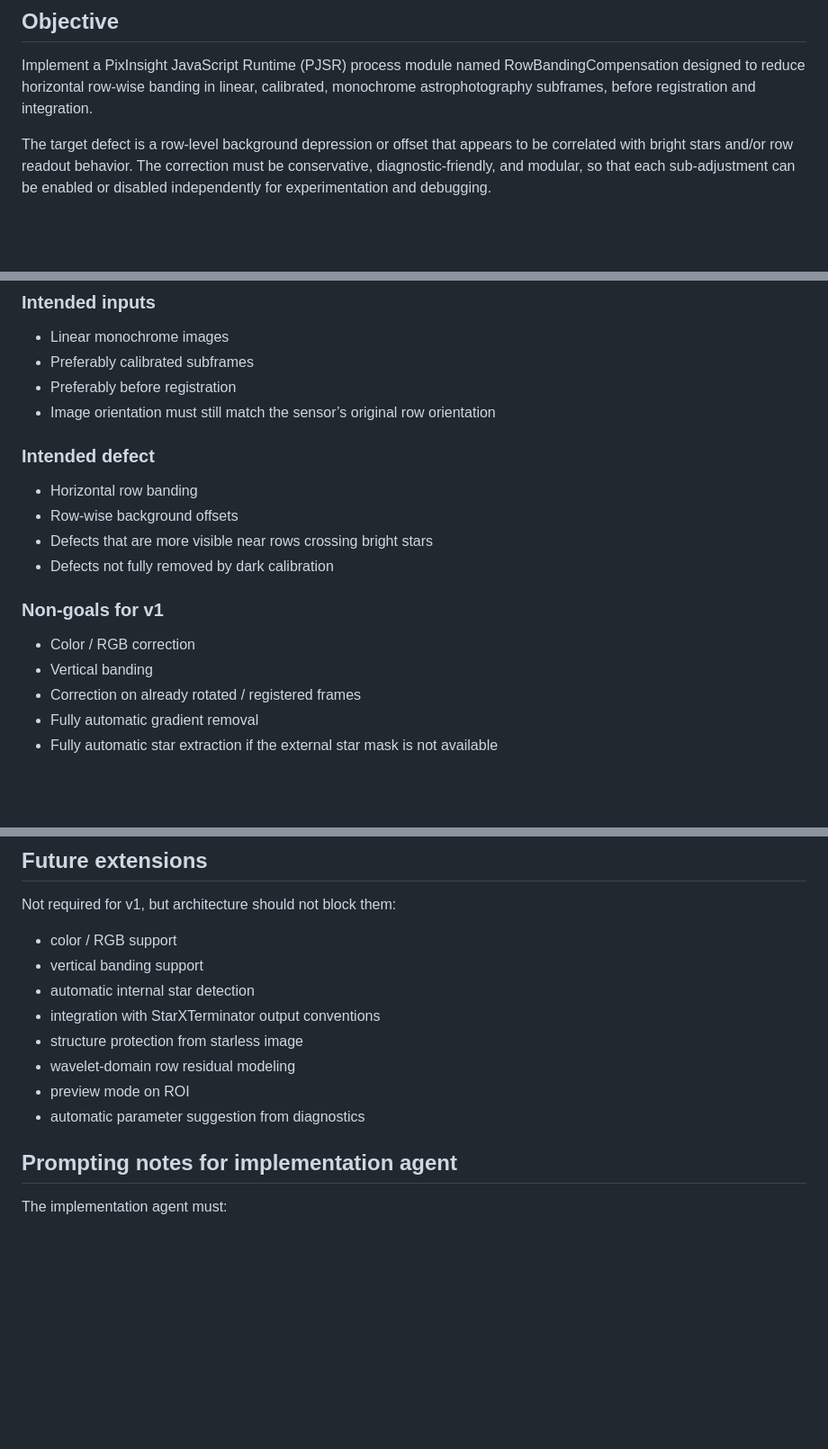
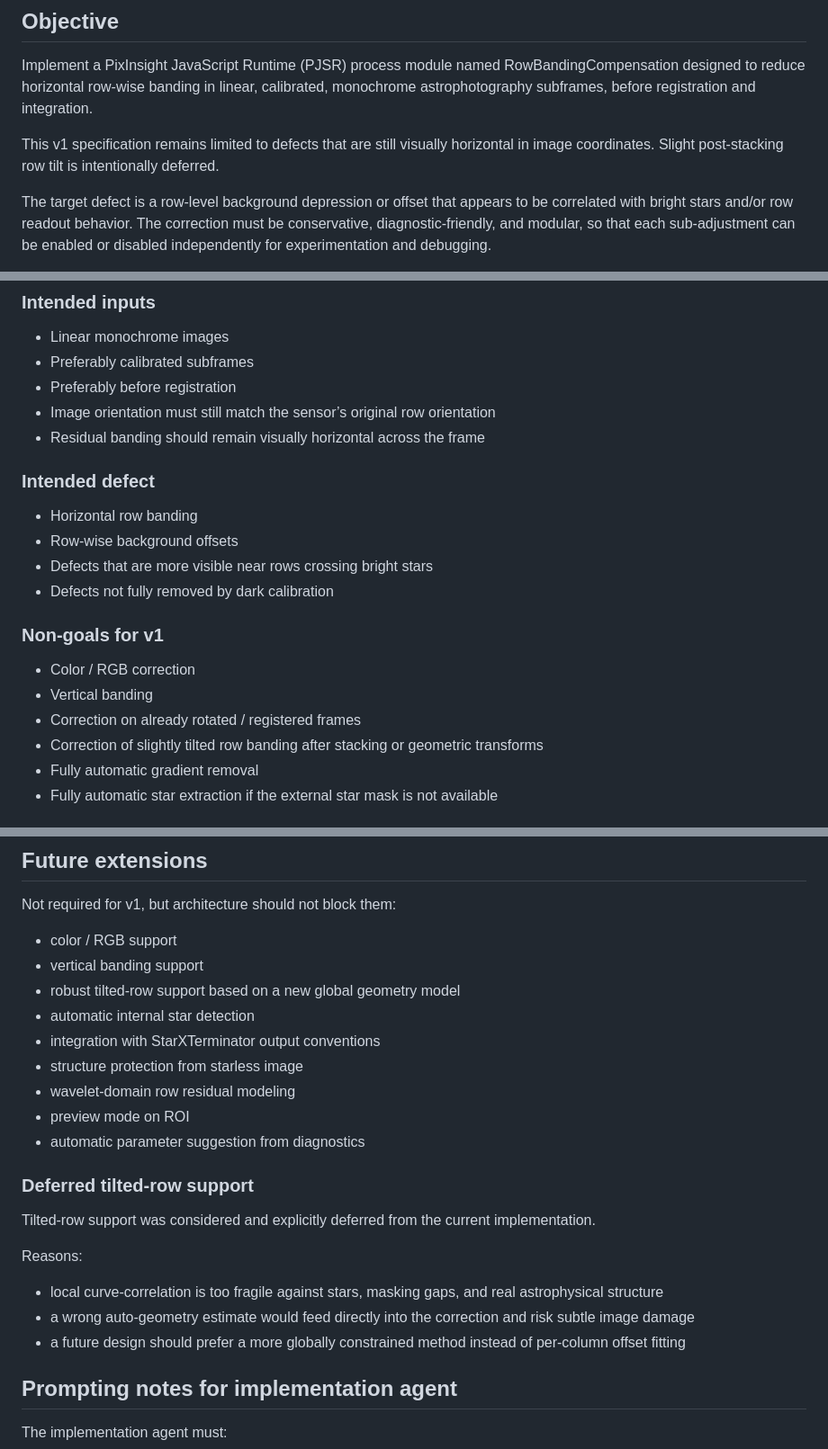
Before and after one commit to TallFurryMan/pixinsight-rowbandingcompensation, a Markdown page: SPECS.md, 3 parts joined by grey strips. Shown at 90% size. Drawn GitHub-style; blank space fills up the shorter version.

```diff
--- a/SPECS.md
+++ b/SPECS.md
@@ -3,6 +3,8 @@
 ## Objective
 
 Implement a PixInsight JavaScript Runtime (PJSR) process module named RowBandingCompensation designed to reduce horizontal row-wise banding in linear, calibrated, monochrome astrophotography subframes, before registration and integration.
+
+This v1 specification remains limited to defects that are still visually horizontal in image coordinates. Slight post-stacking row tilt is intentionally deferred.
 
 The target defect is a row-level background depression or offset that appears to be correlated with bright stars and/or row readout behavior. The correction must be conservative, diagnostic-friendly, and modular, so that each sub-adjustment can be enabled or disabled independently for experimentation and debugging.
 
@@ -15,6 +17,7 @@ The process must be available from the Process menu and expose a user interface
 - Preferably calibrated subframes
 - Preferably before registration
 - Image orientation must still match the sensor’s original row orientation
+- Residual banding should remain visually horizontal across the frame
 
 ### Intended defect
 - Horizontal row banding
@@ -26,6 +29,7 @@ The process must be available from the Process menu and expose a user interface
 - Color / RGB correction
 - Vertical banding
 - Correction on already rotated / registered frames
+- Correction of slightly tilted row banding after stacking or geometric transforms
 - Fully automatic gradient removal
 - Fully automatic star extraction if the external star mask is not available
 
@@ -821,12 +826,23 @@ Not required for v1, but architecture should not block them:
 
 - color / RGB support
 - vertical banding support
+- robust tilted-row support based on a new global geometry model
 - automatic internal star detection
 - integration with StarXTerminator output conventions
 - structure protection from starless image
 - wavelet-domain row residual modeling
 - preview mode on ROI
 - automatic parameter suggestion from diagnostics
+
+### Deferred tilted-row support
+
+Tilted-row support was considered and explicitly deferred from the current implementation.
+
+Reasons:
+
+- local curve-correlation is too fragile against stars, masking gaps, and real astrophysical structure
+- a wrong auto-geometry estimate would feed directly into the correction and risk subtle image damage
+- a future design should prefer a more globally constrained method instead of per-column offset fitting
 
 ## Prompting notes for implementation agent
 
```
Also changed, not shown: other parts of SPECS.md (+1 -0 lines), README.md (+5 -1 lines).
